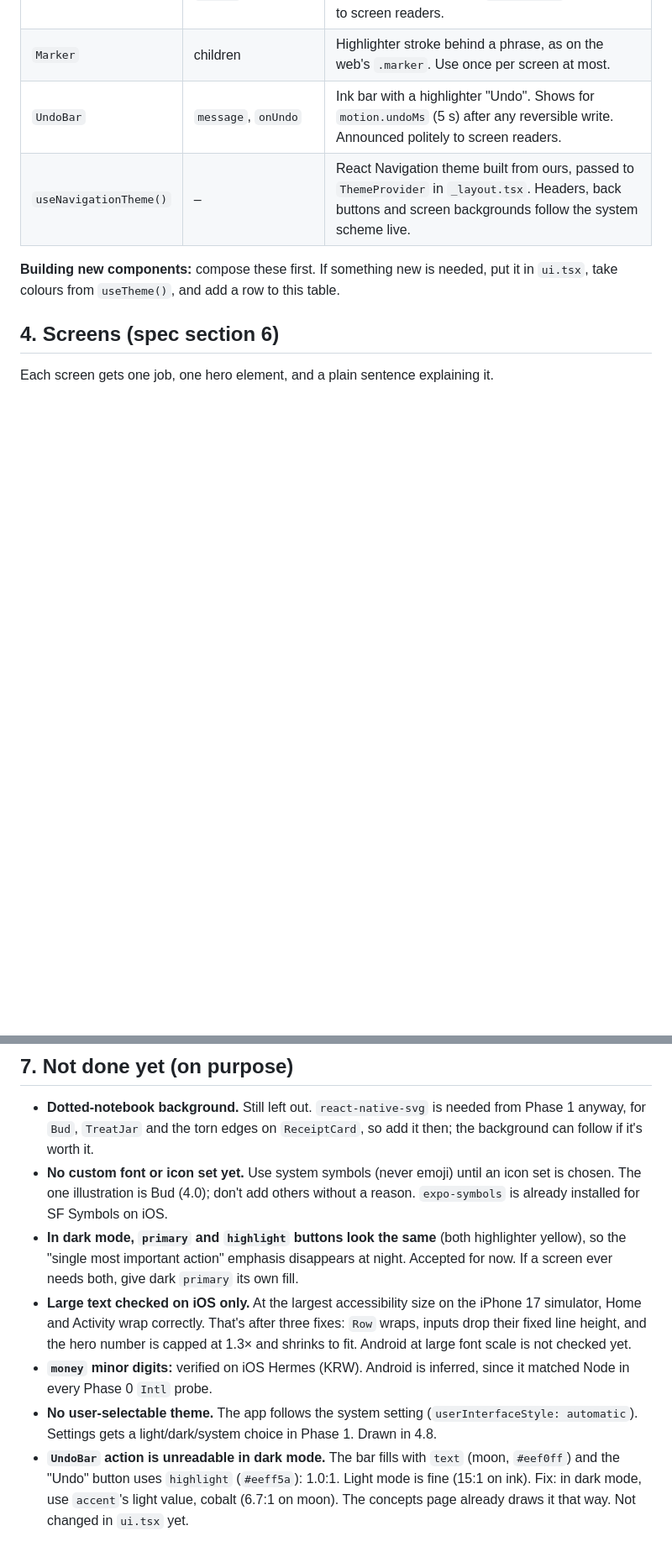
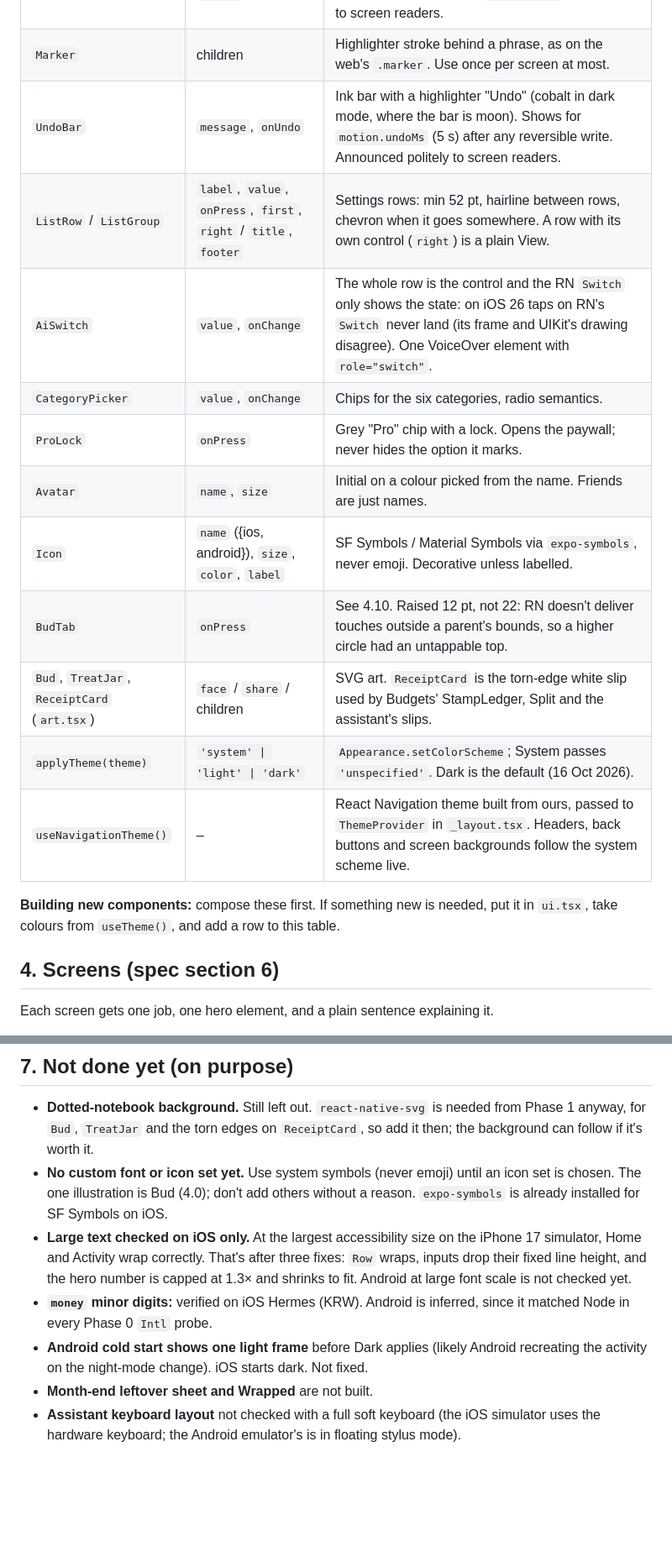
Before and after one commit to keirara04/Senbud, a Markdown page: docs/senbud-app-design-system.md, 2 parts joined by grey strips. Shown at 84% size. Drawn GitHub-style; blank space fills up the shorter version.

```diff
--- a/docs/senbud-app-design-system.md
+++ b/docs/senbud-app-design-system.md
@@ -133,7 +136,16 @@ Dynamic Type and font scaling stay on (React Native's default). Layouts must sur
 | `CategoryChip` | `category` | Pill, caption size, colours from 2.3. |
 | `Progress` | `value` (0–1+), `status` | Fill colour shows the status. **Always paired with words** ("On track", "$10 left…"), so colour is never the only signal. Exposes `progressbar` and a value to screen readers. |
 | `Marker` | children | Highlighter stroke behind a phrase, as on the web's `.marker`. Use once per screen at most. |
-| `UndoBar` | `message`, `onUndo` | Ink bar with a highlighter "Undo". Shows for `motion.undoMs` (5 s) after any reversible write. Announced politely to screen readers. |
+| `UndoBar` | `message`, `onUndo` | Ink bar with a highlighter "Undo" (cobalt in dark mode, where the bar is moon). Shows for `motion.undoMs` (5 s) after any reversible write. Announced politely to screen readers. |
+| `ListRow` / `ListGroup` | `label`, `value`, `onPress`, `first`, `right` / `title`, `footer` | Settings rows: min 52 pt, hairline between rows, chevron when it goes somewhere. A row with its own control (`right`) is a plain View. |
+| `AiSwitch` | `value`, `onChange` | The whole row is the control and the RN `Switch` only shows the state: on iOS 26 taps on RN's `Switch` never land (its frame and UIKit's drawing disagree). One VoiceOver element with `role="switch"`. |
+| `CategoryPicker` | `value`, `onChange` | Chips for the six categories, radio semantics. |
+| `ProLock` | `onPress` | Grey "Pro" chip with a lock. Opens the paywall; never hides the option it marks. |
+| `Avatar` | `name`, `size` | Initial on a colour picked from the name. Friends are just names. |
+| `Icon` | `name` ({ios, android}), `size`, `color`, `label` | SF Symbols / Material Symbols via `expo-symbols`, never emoji. Decorative unless labelled. |
+| `BudTab` | `onPress` | See 4.10. Raised 12 pt, not 22: RN doesn't deliver touches outside a parent's bounds, so a higher circle had an untappable top. |
+| `Bud`, `TreatJar`, `ReceiptCard` (`art.tsx`) | `face` / `share` / children | SVG art. `ReceiptCard` is the torn-edge white slip used by Budgets' StampLedger, Split and the assistant's slips. |
+| `applyTheme(theme)` | `'system' \| 'light' \| 'dark'` | `Appearance.setColorScheme`; System passes `'unspecified'`. Dark is the default (16 Oct 2026). |
 | `useNavigationTheme()` | – | React Navigation theme built from ours, passed to `ThemeProvider` in `_layout.tsx`. Headers, back buttons and screen backgrounds follow the system scheme live. |
 
 **Building new components:** compose these first. If something new is needed, put it in `ui.tsx`, take colours from `useTheme()`, and add a row to this table.
@@ -518,8 +530,8 @@ The voice is a friendly older cousin who's good with money.
 
 - **Dotted-notebook background.** Still left out. `react-native-svg` is needed from Phase 1 anyway, for `Bud`, `TreatJar` and the torn edges on `ReceiptCard`, so add it then; the background can follow if it's worth it.
 - **No custom font or icon set yet.** Use system symbols (never emoji) until an icon set is chosen. The one illustration is Bud (4.0); don't add others without a reason. `expo-symbols` is already installed for SF Symbols on iOS.
-- **In dark mode, `primary` and `highlight` buttons look the same** (both highlighter yellow), so the "single most important action" emphasis disappears at night. Accepted for now. If a screen ever needs both, give dark `primary` its own fill.
 - **Large text checked on iOS only.** At the largest accessibility size on the iPhone 17 simulator, Home and Activity wrap correctly. That's after three fixes: `Row` wraps, inputs drop their fixed line height, and the hero number is capped at 1.3× and shrinks to fit. Android at large font scale is not checked yet.
 - **`money` minor digits:** verified on iOS Hermes (KRW). Android is inferred, since it matched Node in every Phase 0 `Intl` probe.
-- **No user-selectable theme.** The app follows the system setting (`userInterfaceStyle: automatic`). Settings gets a light/dark/system choice in Phase 1. Drawn in 4.8.
-- **`UndoBar` action is unreadable in dark mode.** The bar fills with `text` (moon, `#eef0ff`) and the "Undo" button uses `highlight` (`#eeff5a`): 1.0:1. Light mode is fine (15:1 on ink). Fix: in dark mode, use `accent`'s light value, cobalt (6.7:1 on moon). The concepts page already draws it that way. Not changed in `ui.tsx` yet.
+- **Android cold start shows one light frame** before Dark applies (likely Android recreating the activity on the night-mode change). iOS starts dark. Not fixed.
+- **Month-end leftover sheet and Wrapped** are not built.
+- **Assistant keyboard layout** not checked with a full soft keyboard (the iOS simulator uses the hardware keyboard; the Android emulator's is in floating stylus mode).
```
Also changed, not shown: other parts of docs/senbud-app-design-system.md (+14 -11 lines).
